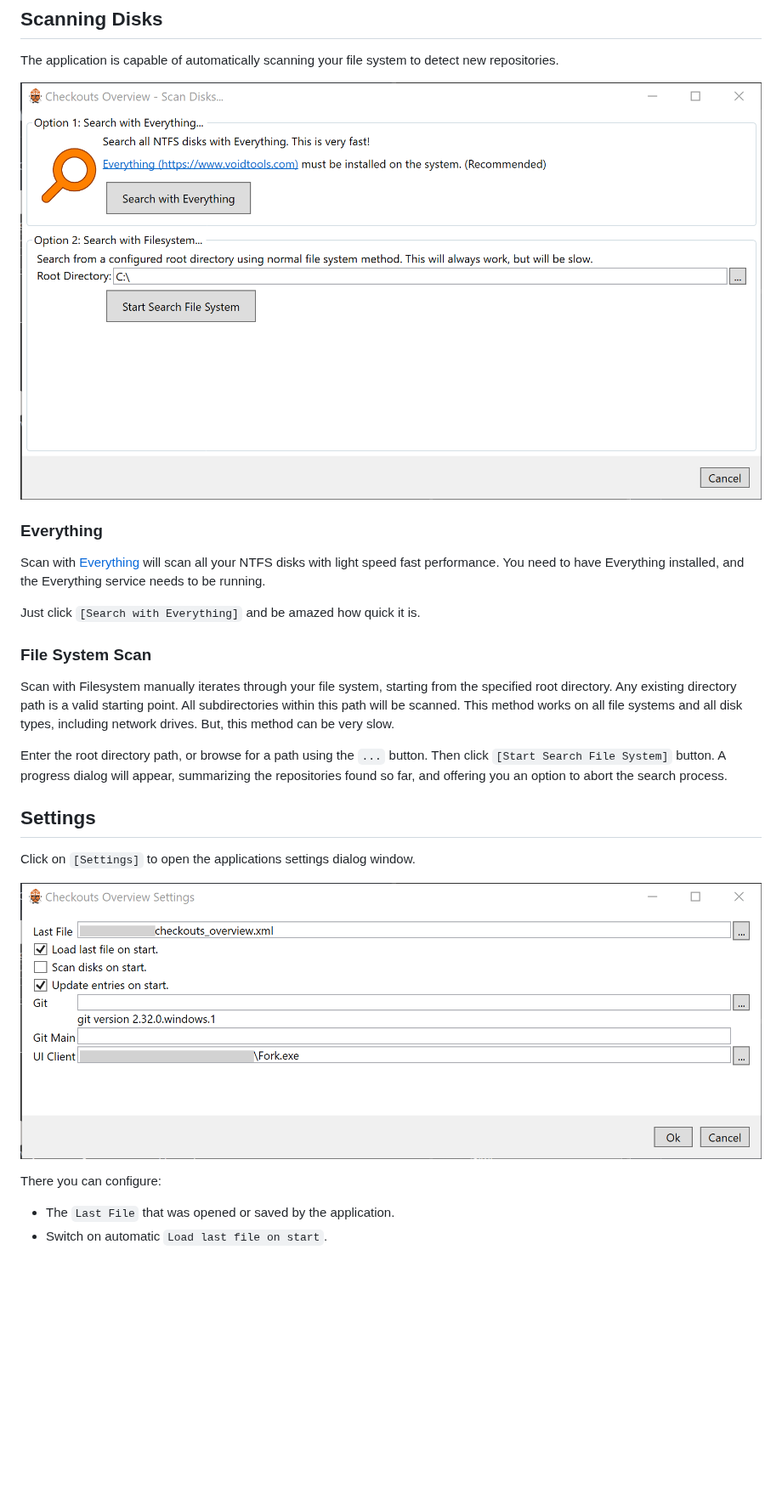
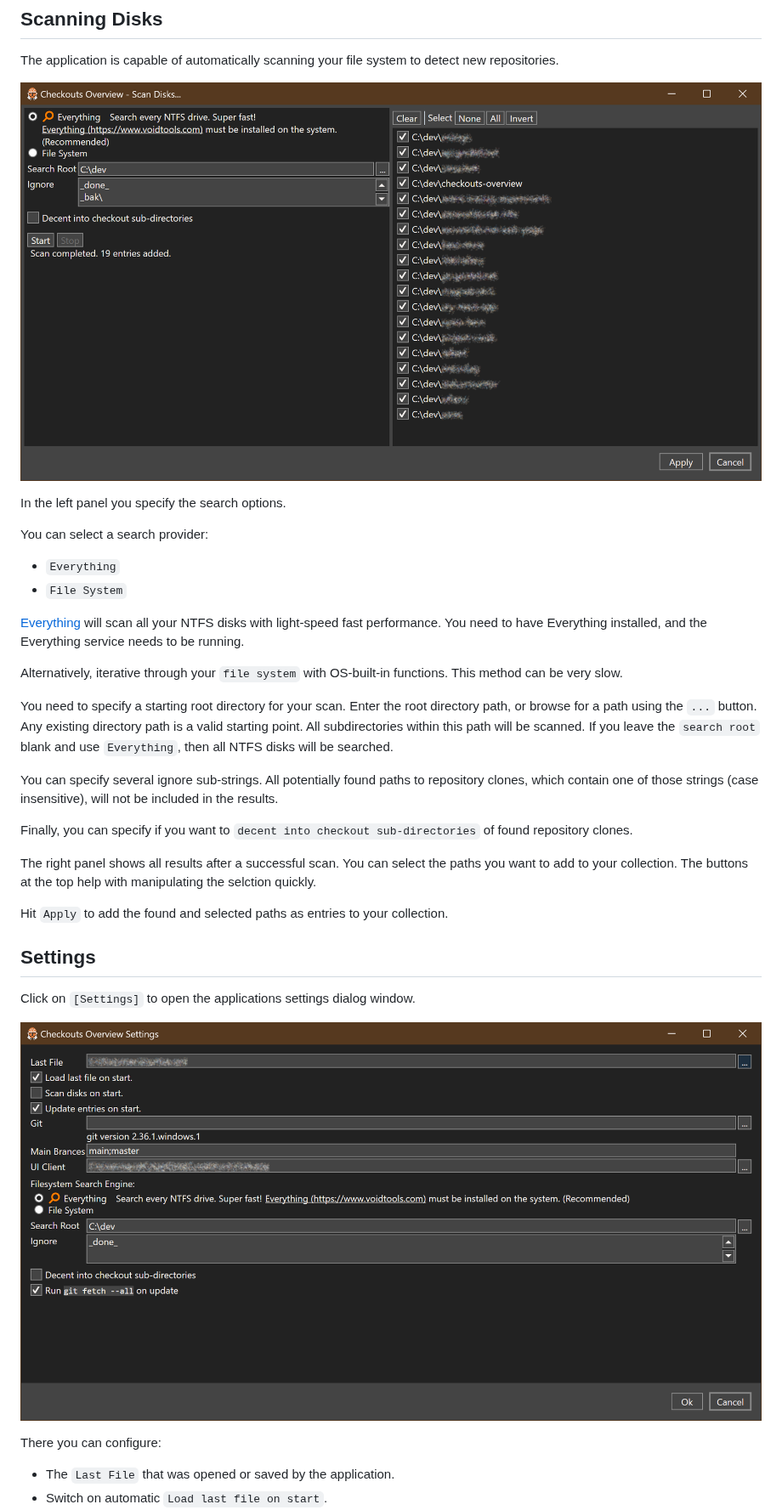
Before and after one commit to sgrottel/checkouts-overview, a Markdown page: doc/manual.md, the part around one of its changes. Shown at 85% size. Drawn GitHub-style; pictures changed too: doc/screenshot-scan.png, doc/screenshot-settings.png; blank space fills up the shorter version.

Commit message:
Screenshots and documentation updated

```diff
--- a/doc/manual.md
+++ b/doc/manual.md
@@ -130,22 +138,34 @@ The application is capable of automatically scanning your file system to detect
 
 ![Scanning Dialog](screenshot-scan.png)
 
-### Everything
-Scan with [Everything](https://www.voidtools.com/) will scan all your NTFS disks with light speed fast performance.
+In the left panel you specify the search options.
+
+You can select a search provider:
+* `Everything`
+* `File System`
+
+[Everything](https://www.voidtools.com/) will scan all your NTFS disks with light-speed fast performance.
 You need to have Everything installed, and the Everything service needs to be running.
 
-Just click `[Search with Everything]` and be amazed how quick it is.
+Alternatively, iterative through your `file system` with OS-built-in functions.
+This method can be very slow.
 
-### File System Scan
-Scan with Filesystem manually iterates through your file system, starting from the specified root directory.
+You need to specify a starting root directory for your scan.
+Enter the root directory path, or browse for a path using the `...` button.
 Any existing directory path is a valid starting point.
 All subdirectories within this path will be scanned.
-This method works on all file systems and all disk types, including network drives.
-But, this method can be very slow.
+If you leave the `search root` blank and use `Everything`, then all NTFS disks will be searched.
 
-Enter the root directory path, or browse for a path using the `...` button.
-Then click `[Start Search File System]` button.
-A progress dialog will appear, summarizing the repositories found so far, and offering you an option to abort the search process.
+You can specify several ignore sub-strings.
+All potentially found paths to repository clones, which contain one of those strings (case insensitive), will not be included in the results.
+
+Finally, you can specify if you want to `decent into checkout sub-directories` of found repository clones.
+
+The right panel shows all results after a successful scan.
+You can select the paths you want to add to your collection.
+The buttons at the top help with manipulating the selction quickly.
+
+Hit `Apply` to add the found and selected paths as entries to your collection.
 
 
 ## Settings
```
Also changed, not shown: other parts of doc/manual.md (+12 -1 lines), doc/screenshot.png.
